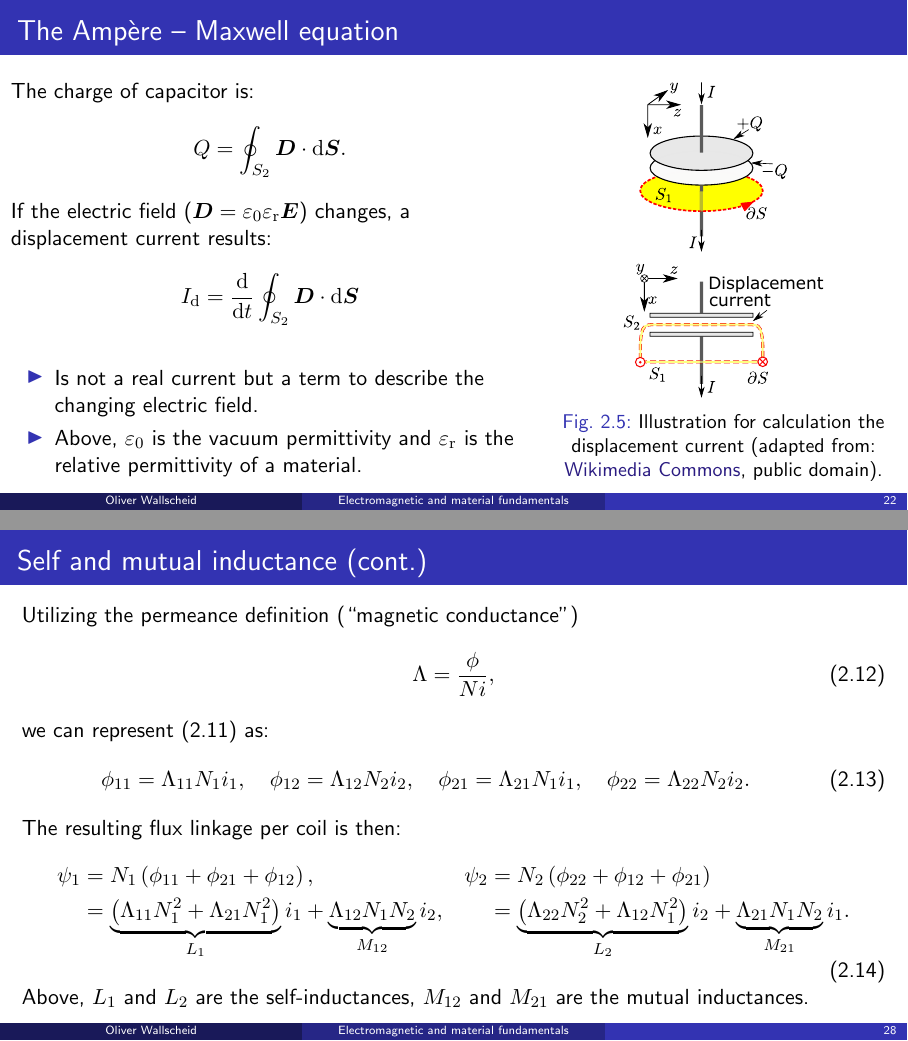
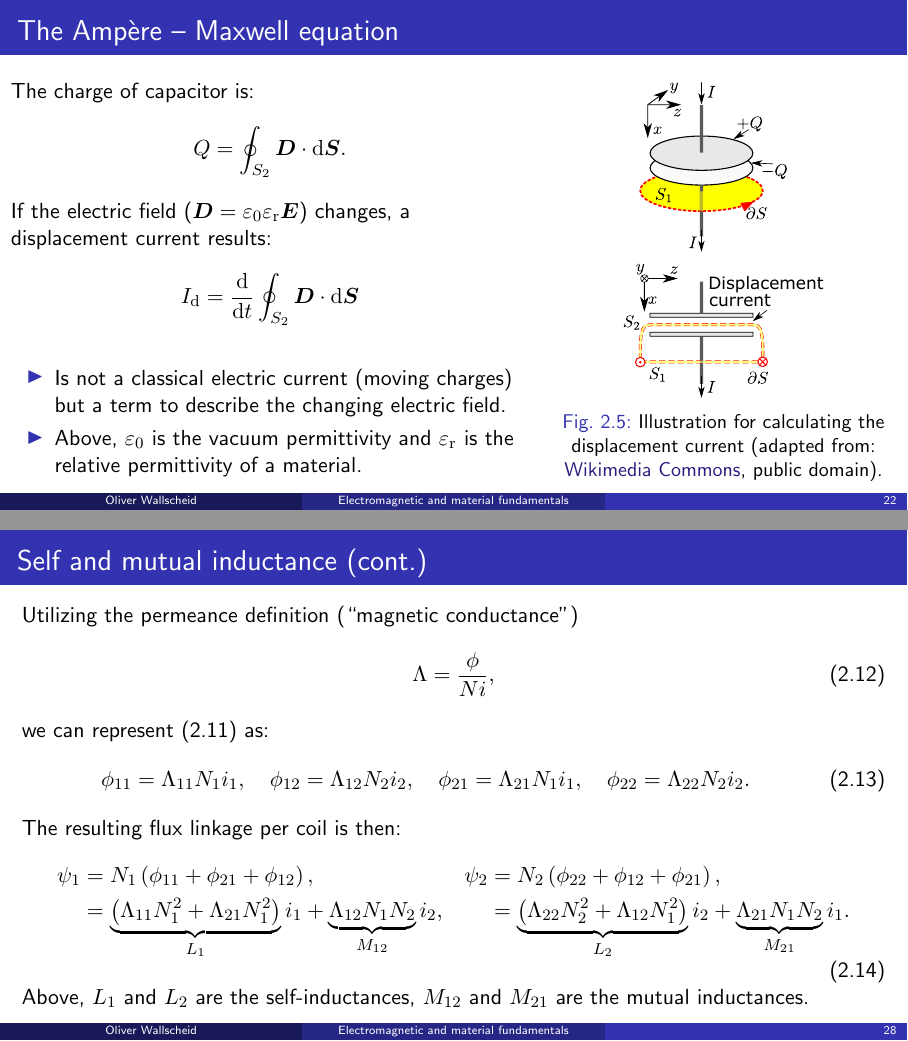
Before and after one commit to IAS-Uni-Siegen/EMD_course, LaTeX slides (lecture/main.tex, which reads lecture/tex/Lecture02.tex): pages 55 and 71 of 152 before the commit and pages 22 and 28 of 76 after it, joined at a grey line. Compiled offline with pdfLaTeX.

Commit message:
spelling corrections

```diff
--- a/lecture/main.tex
+++ b/lecture/main.tex
@@ -1,6 +1,6 @@
 %%%%%%%%%%%%%%%%%%%%%%%%%%%%%%%%%%%%%%%%%%%%%%%%%%%%%%%%%%%%%%%%%%%%%%%%%%%%%
 %%%%%%%%% Very basic document style settings %%%%%%%%%
-\documentclass[aspectratio=169, usepdftitle=false]{beamer}
+\documentclass[aspectratio=169, usepdftitle=false, handout]{beamer}
 \usetheme{Madrid}
 \usefonttheme{professionalfonts}
 \setbeamertemplate{itemize items}[triangle]
--- a/lecture/tex/Lecture02.tex
+++ b/lecture/tex/Lecture02.tex
@@ -136,7 +136,7 @@
             \onslide<2->{If the electric field ($\bm{D} = \varepsilon_0\varepsilon_\mathrm{r} \bm{E}$) changes, a displacement current results:
             $$I_{\mathrm{d}} = \frac{\mathrm{d}}{\mathrm{d} t} \oint_{S_2} \bm{D}\cdot \mathrm{d}\bm{S}$$}
             \begin{itemize}
-                \item<3-> Is not a real current but a term to describe the changing electric field.
+                \item<3-> Is not a classical electric current (moving charges) but a term to describe the changing electric field.
                 \item<4-> Above, $\varepsilon_0$ is the vacuum permittivity and $\varepsilon_\mathrm{r}$ is the relative permittivity of a material.
             \end{itemize}
 		\end{column}
@@ -145,7 +145,7 @@
 			\begin{figure}
 				\centering
 				\includegraphics[height=0.65\textheight]{fig/lec02/Maxwell_integral_displacement_current.pdf}
-				\caption{Illustration for calculation the displacement current (adapted from: \href{https://commons.wikimedia.org/wiki/File:Maxwell_integral_displacement_current.svg}{Wikimedia Commons}, public domain).}
+				\caption{Illustration for calculating the displacement current (adapted from: \href{https://commons.wikimedia.org/wiki/File:Maxwell_integral_displacement_current.svg}{Wikimedia Commons}, public domain).}
 			\end{figure}
 		\end{column}
 		\end{columns}
@@ -300,7 +300,7 @@
     The resulting flux linkage per coil is then:
     \begin{equation}
         \begin{alignedat}{3}
-        \psi_1 &= N_1\left(\phi_{11} + \phi_{21} + \phi_{12}\right), \quad && \psi_2 && =  N_2\left(\phi_{22} + \phi_{12} + \phi_{21}\right)\\
+        \psi_1 &= N_1\left(\phi_{11} + \phi_{21} + \phi_{12}\right), \quad && \psi_2 && =  N_2\left(\phi_{22} + \phi_{12} + \phi_{21}\right),\\ \pause
                &=\underbrace{\left(\Lambda_{11}N_1^2+\Lambda_{21}N_1^2\right)}_{L_1}i_1 + \underbrace{\Lambda_{12}N_1N_2}_{M_{12}}i_2, \quad && && =\underbrace{\left(\Lambda_{22}N_2^2+\Lambda_{12}N_1^2\right)}_{L_2}i_2 + \underbrace{\Lambda_{21}N_1N_2}_{M_{21}}i_1.
         \end{alignedat}
         \label{eq:flux_linkage_transformer}
@@ -315,7 +315,7 @@
 	\frametitle{Self and mutual inductance (cont.)}
     Hence, we can define the flux linkages of both coils using the following inductance matrix:
     \begin{equation}
-        \bm{\psi} = \begin{bmatrix} \psi_1 \\ \psi_2 \end{bmatrix} = \begin{bmatrix} L_1 & M_{12} \\ M_{21} & L_2 \end{bmatrix} \begin{bmatrix} i_1 \\ i_2 \end{bmatrix}.
+        \bm{\psi} = \begin{bmatrix} \psi_1 \\ \psi_2 \end{bmatrix} = \begin{bmatrix} L_1 & M_{12} \\ M_{21} & L_2 \end{bmatrix} \begin{bmatrix} i_1 \\ i_2 \end{bmatrix} = \bm{L}\bm{i}.
     \end{equation}
     \pause
     Due to the symmetry of the inductive coupling, the mutual inductances are identical:
```
Also changed, not shown: lecture/fig/lec02/Solenoid_Ampere_law.pdf, lecture/fig/lec02/Solenoid_Ampere_law.svg, lecture/fig/lec02/Solenoid_Flux.pdf, lecture/fig/lec02/Solenoid_Flux.svg, lecture/fig/lec03/Wave_winding.svg (added), lecture/tex/Lecture02.tex (2 more changed lines), 1 other file.
